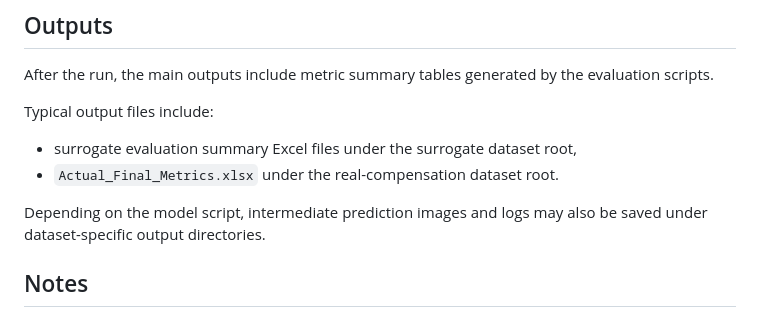
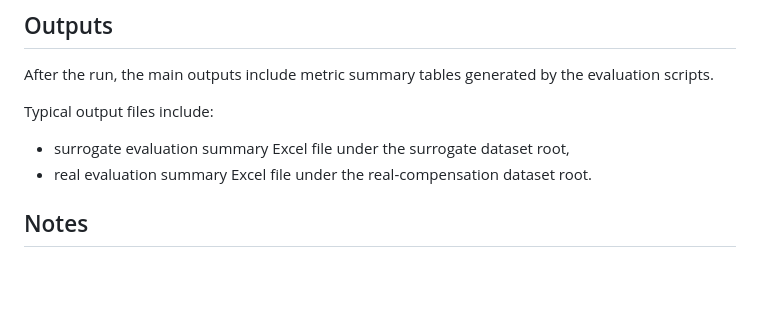
Before and after one commit to hai-bo-li/SIComp, a Markdown page: README.md, the part around one of its changes. Drawn GitHub-style; blank space fills up the shorter version.

```diff
--- a/README.md
+++ b/README.md
@@ -136,10 +136,9 @@ The script `src/python/reproduce_paper_results.sh` currently runs:
 After the run, the main outputs include metric summary tables generated by the evaluation scripts.
 
 Typical output files include:
-- surrogate evaluation summary Excel files under the surrogate dataset root,
-- `Actual_Final_Metrics.xlsx` under the real-compensation dataset root.
+- surrogate evaluation summary Excel file under the surrogate dataset root,
+- real evaluation summary Excel file under the real-compensation dataset root.
 
-Depending on the model script, intermediate prediction images and logs may also be saved under dataset-specific output directories.
 
 ## Notes
 
```
Also changed, not shown: other parts of README.md (+1 -1 lines).
